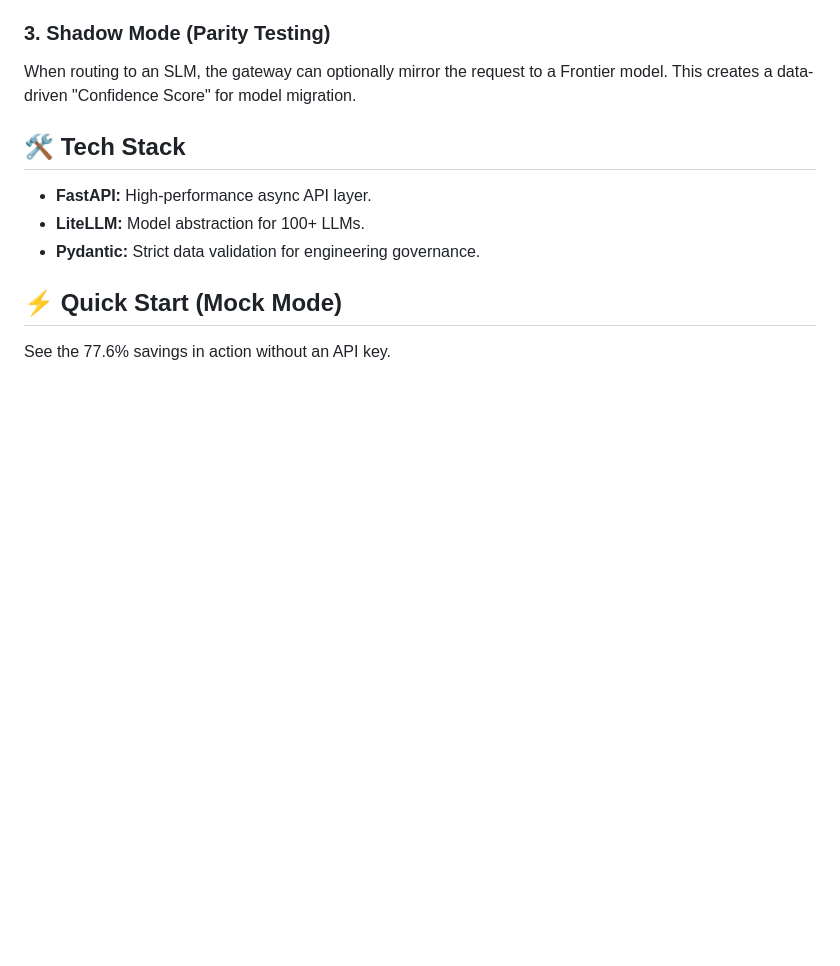
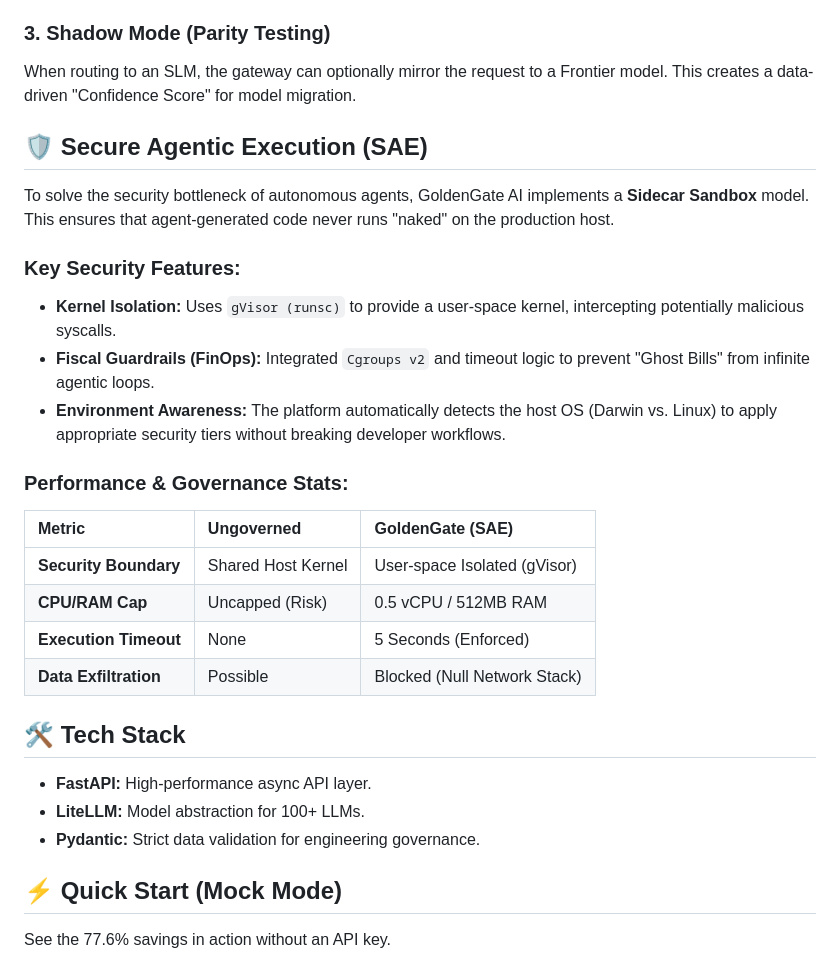
Before and after one commit to nehadangwal/GoldenGate_AI, a Markdown page: README.md, the part around the change. Rendered like a GitHub page; blank space fills up the shorter version.

```diff
--- a/README.md
+++ b/README.md
@@ -53,6 +53,23 @@ Intercepts "Agentic Drift." If an agent enters a recursive loop, GoldenGate dete
 ### 3. Shadow Mode (Parity Testing)
 When routing to an SLM, the gateway can optionally mirror the request to a Frontier model. This creates a data-driven "Confidence Score" for model migration.
 
+
+## 🛡️ Secure Agentic Execution (SAE)
+To solve the security bottleneck of autonomous agents, GoldenGate AI implements a **Sidecar Sandbox** model. This ensures that agent-generated code never runs "naked" on the production host.
+
+### Key Security Features:
+* **Kernel Isolation:** Uses `gVisor (runsc)` to provide a user-space kernel, intercepting potentially malicious syscalls.
+* **Fiscal Guardrails (FinOps):** Integrated `Cgroups v2` and timeout logic to prevent "Ghost Bills" from infinite agentic loops.
+* **Environment Awareness:** The platform automatically detects the host OS (Darwin vs. Linux) to apply appropriate security tiers without breaking developer workflows.
+
+### Performance & Governance Stats:
+| Metric | Ungoverned | GoldenGate (SAE) |
+| :--- | :--- | :--- |
+| **Security Boundary** | Shared Host Kernel | User-space Isolated (gVisor) |
+| **CPU/RAM Cap** | Uncapped (Risk) | 0.5 vCPU / 512MB RAM |
+| **Execution Timeout** | None | 5 Seconds (Enforced) |
+| **Data Exfiltration** | Possible | Blocked (Null Network Stack) |
+
 ## 🛠️ Tech Stack
 * **FastAPI:** High-performance async API layer.
 * **LiteLLM:** Model abstraction for 100+ LLMs.
```
